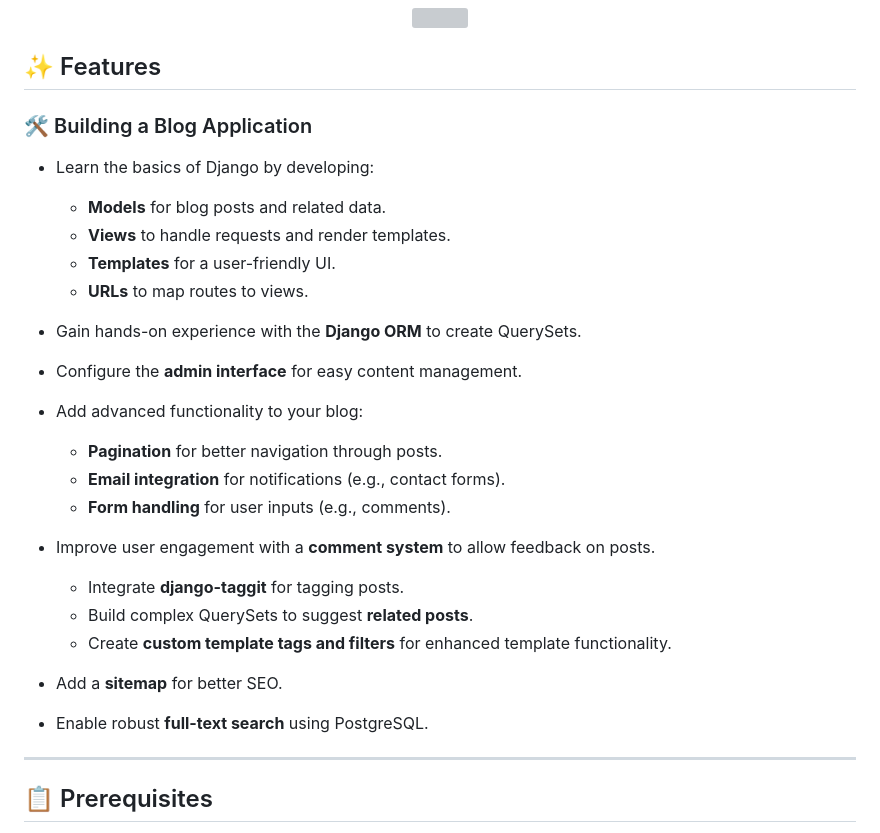
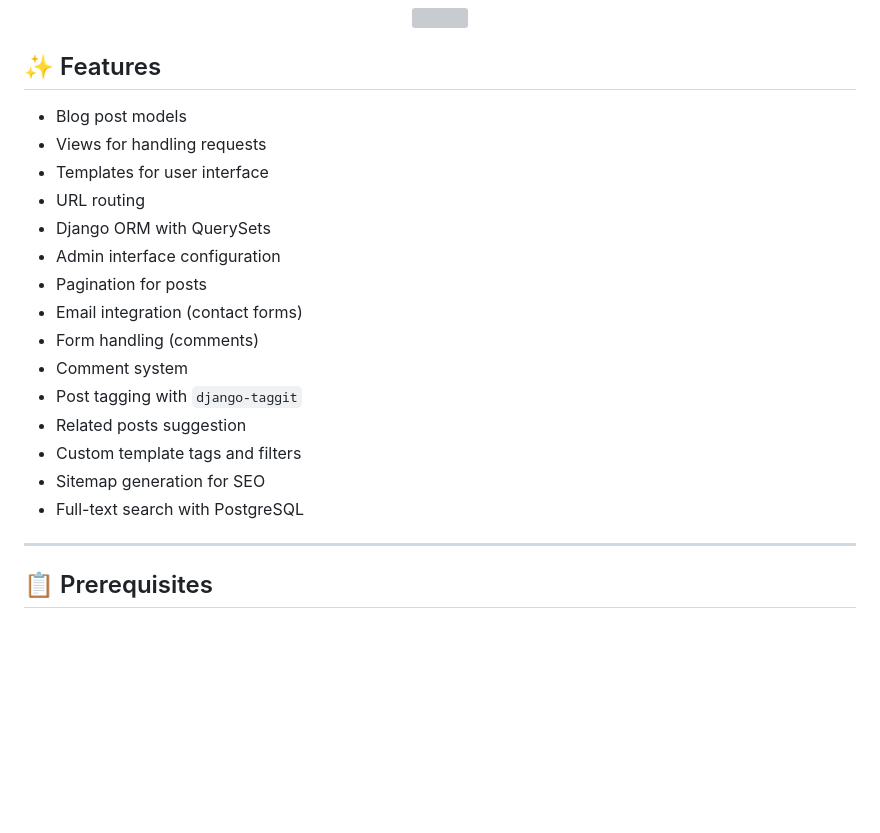
Before and after one commit to HashimThePassionate/Django-Projects-Hub, a Markdown page: 01_blog_application/readme.md, the part around the change. GitHub-like rendering; blank space fills up the shorter version; grey boxes are pictures that could not be loaded.

```diff
--- a/01_blog_application/readme.md
+++ b/01_blog_application/readme.md
@@ -13,27 +13,21 @@ Below is a quick demo of how the blog website looks and works:
 
 ## ✨ Features
 
-### 🛠️ Building a Blog Application
-
-- Learn the basics of Django by developing:
-  - **Models** for blog posts and related data.
-  - **Views** to handle requests and render templates.
-  - **Templates** for a user-friendly UI.
-  - **URLs** to map routes to views.
-- Gain hands-on experience with the **Django ORM** to create QuerySets.
-- Configure the **admin interface** for easy content management.
-
-
-- Add advanced functionality to your blog:
-  - **Pagination** for better navigation through posts.
-  - **Email integration** for notifications (e.g., contact forms).
-  - **Form handling** for user inputs (e.g., comments).
-- Improve user engagement with a **comment system** to allow feedback on posts.
-  - Integrate **django-taggit** for tagging posts.
-  - Build complex QuerySets to suggest **related posts**.
-  - Create **custom template tags and filters** for enhanced template functionality.
-- Add a **sitemap** for better SEO.
-- Enable robust **full-text search** using PostgreSQL.
+- Blog post models
+- Views for handling requests
+- Templates for user interface
+- URL routing
+- Django ORM with QuerySets
+- Admin interface configuration
+- Pagination for posts
+- Email integration (contact forms)
+- Form handling (comments)
+- Comment system
+- Post tagging with `django-taggit`
+- Related posts suggestion
+- Custom template tags and filters
+- Sitemap generation for SEO
+- Full-text search with PostgreSQL
 
 ---
 
```
